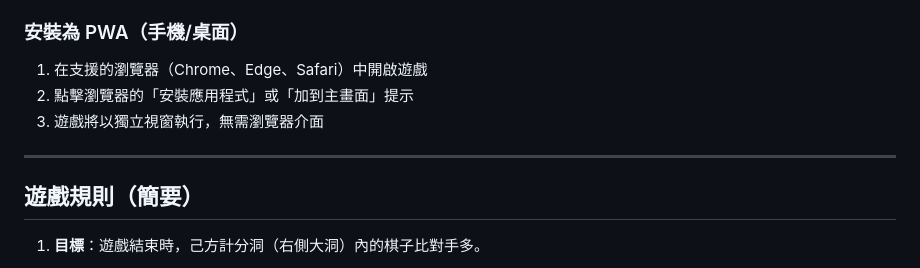
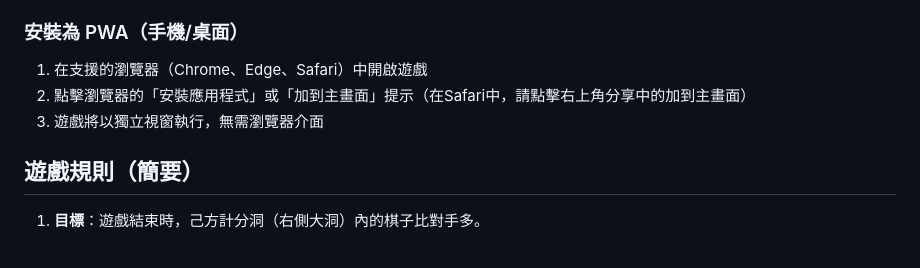
Before and after one commit to peter-qiu48763/mancala-test, a Markdown page: README.md, the part around one of its changes. Drawn GitHub-style.

```diff
--- a/README.md
+++ b/README.md
@@ -51,10 +48,9 @@
 
 ### 安裝為 PWA（手機/桌面）
 1. 在支援的瀏覽器（Chrome、Edge、Safari）中開啟遊戲
-2. 點擊瀏覽器的「安裝應用程式」或「加到主畫面」提示
+2. 點擊瀏覽器的「安裝應用程式」或「加到主畫面」提示（在Safari中，請點擊右上角分享中的加到主畫面）
 3. 遊戲將以獨立視窗執行，無需瀏覽器介面
 
----
 
 ##  遊戲規則（簡要）
 
```
Also changed, not shown: other parts of README.md (+0 -10 lines).
